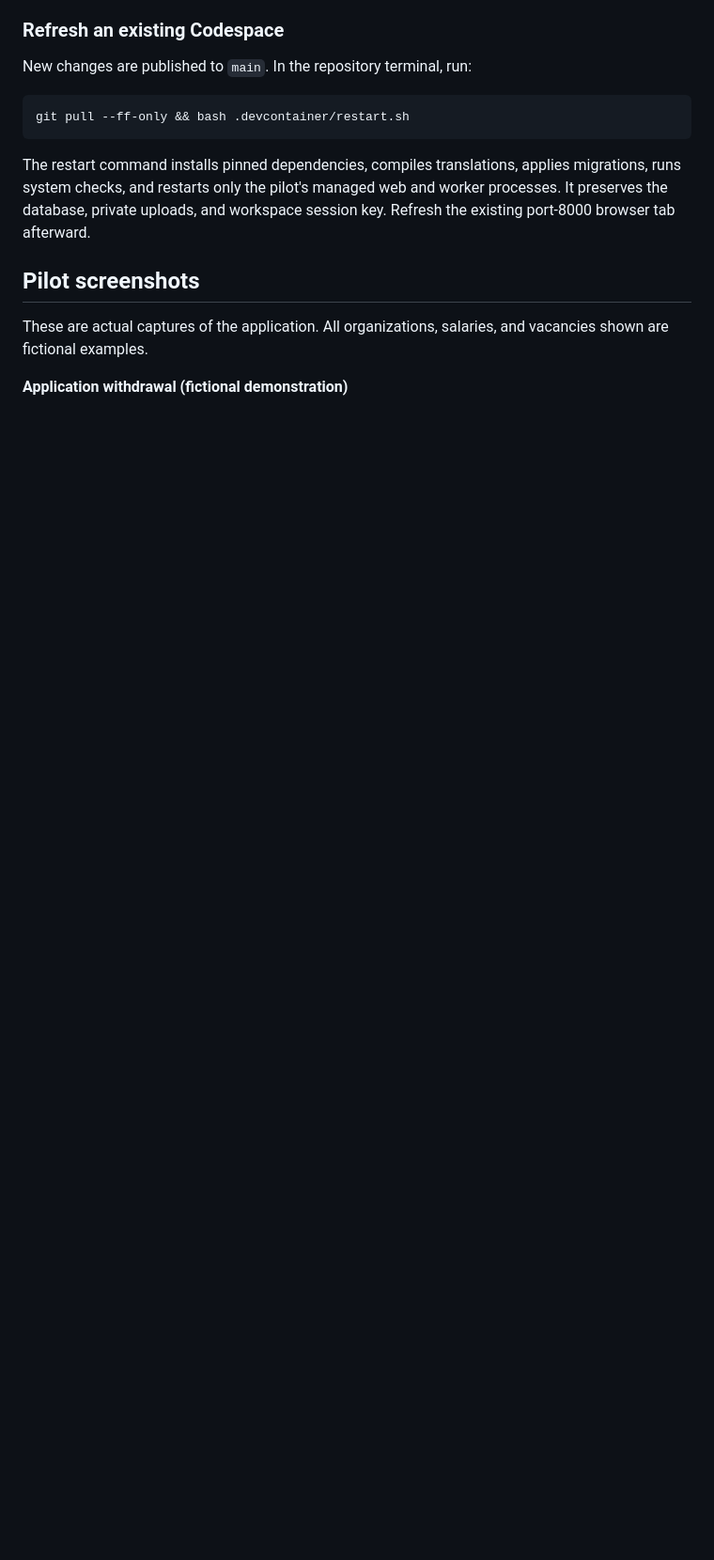
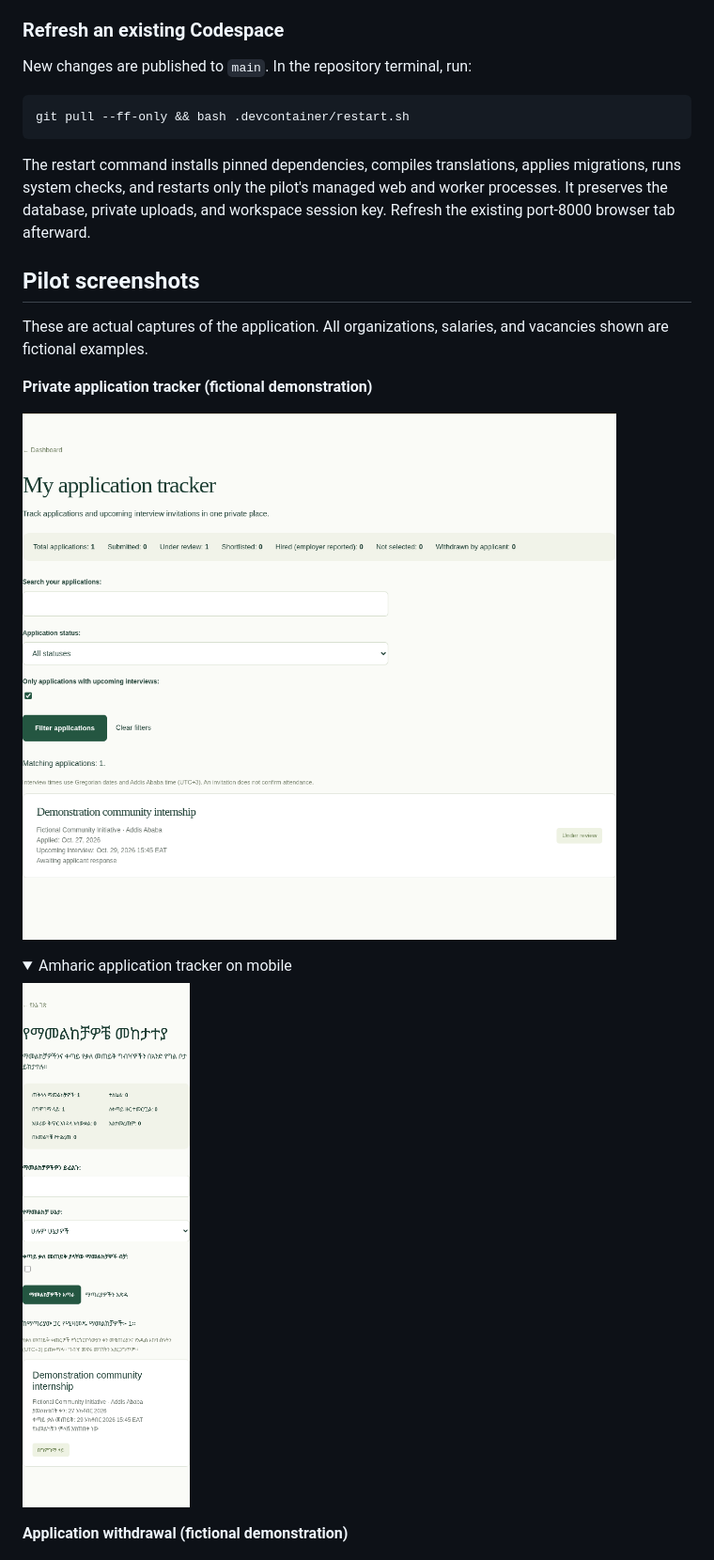
Before and after one commit to duchesam/togetherforbetter, a Markdown page: README.md, the part around one of its changes. Shown at 94% size. Rendered like a GitHub page; pictures changed too: docs/screenshots/application-tracker-amharic.png (added), docs/screenshots/application-tracker.png (added); folded sections open; blank space fills up the shorter version.

Commit message:
Add private application tracker with status search and upcoming interviews

```diff
--- a/README.md
+++ b/README.md
@@ -26,6 +26,16 @@ The restart command installs pinned dependencies, compiles translations, applies
 ## Pilot screenshots
 
 These are actual captures of the application. All organizations, salaries, and vacancies shown are fictional examples.
+
+**Private application tracker (fictional demonstration)**
+
+![Private application tracker](docs/screenshots/application-tracker.png)
+
+<details><summary>Amharic application tracker on mobile</summary>
+
+![Amharic application tracker](docs/screenshots/application-tracker-amharic.png)
+
+</details>
 
 **Application withdrawal (fictional demonstration)**
 
```
Also changed, not shown: other parts of README.md (+9 -0 lines), 8 other files.
